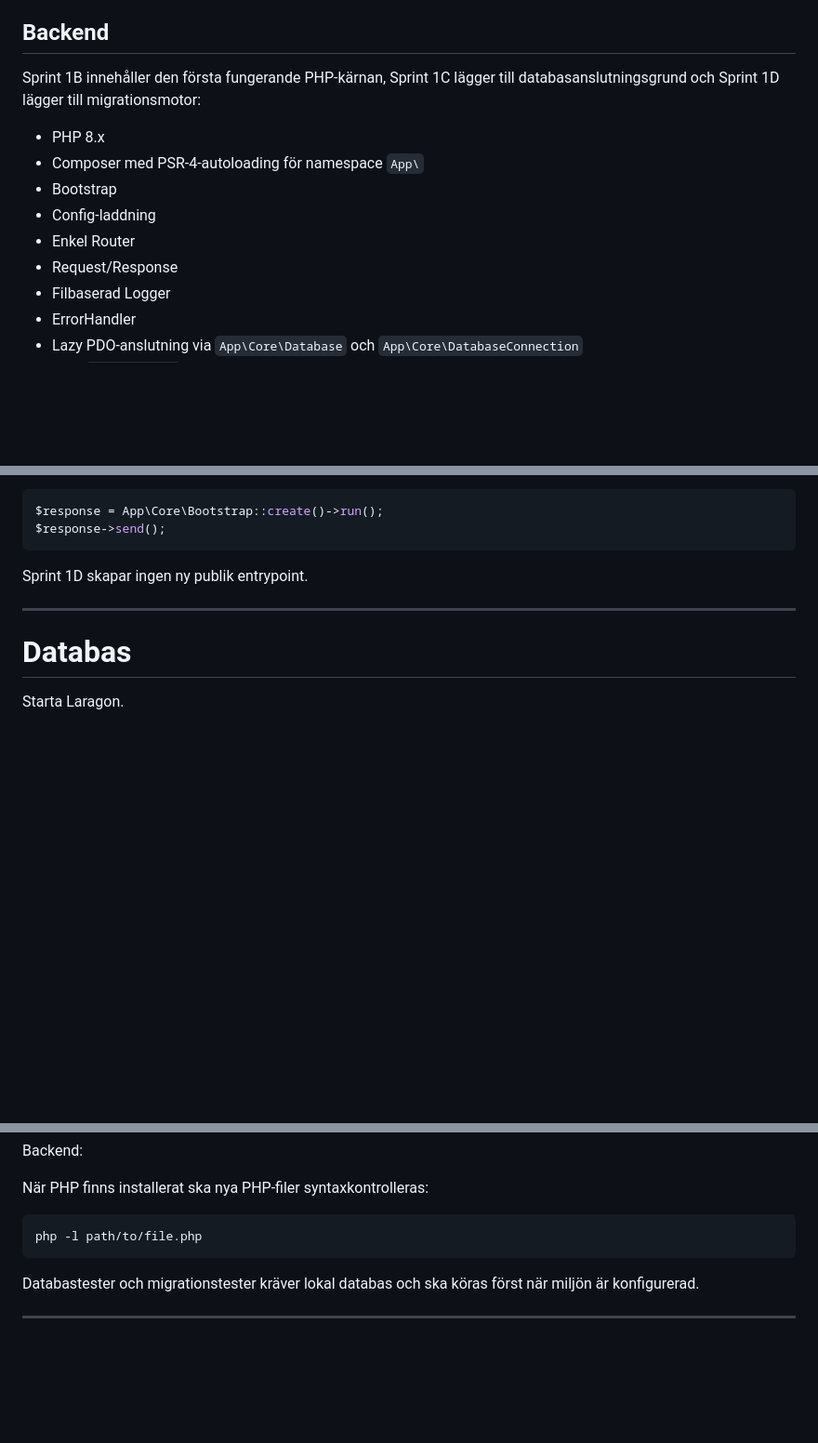
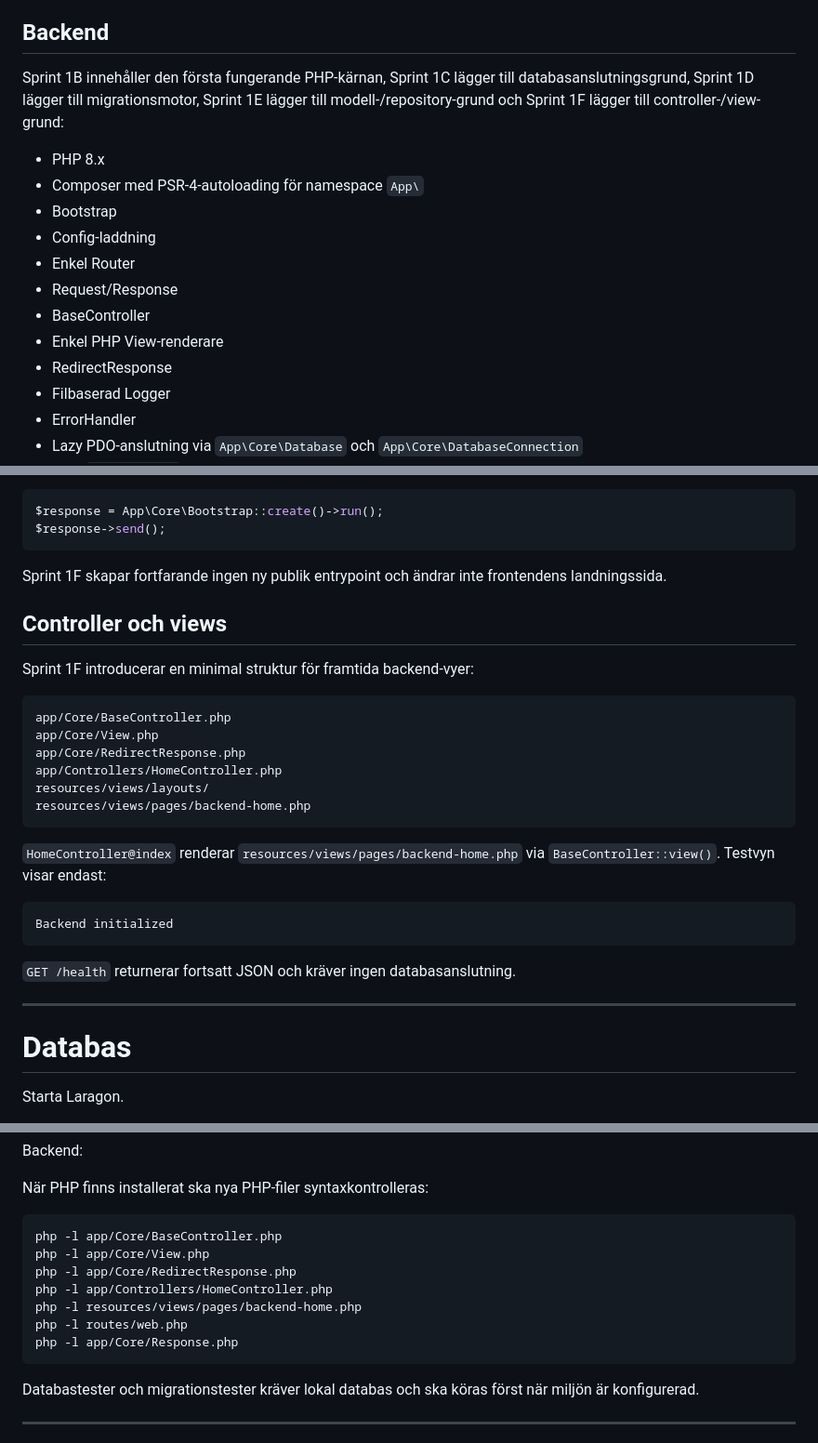
Before and after one commit to RDMackan999/Uthyrning, a Markdown page: docs/DEVELOPMENT_GUIDE.md, 3 parts joined by grey strips. Shown at 93% size. Rendered like a GitHub page; blank space fills up the shorter version.

Commit message:
Document backend view development flow

````diff
--- a/docs/DEVELOPMENT_GUIDE.md
+++ b/docs/DEVELOPMENT_GUIDE.md
@@ -39,7 +39,7 @@ Version 2 förbereds för flera uthyrare och marknadsplats.
 
 ## Backend
 
-Sprint 1B innehåller den första fungerande PHP-kärnan, Sprint 1C lägger till databasanslutningsgrund och Sprint 1D lägger till migrationsmotor:
+Sprint 1B innehåller den första fungerande PHP-kärnan, Sprint 1C lägger till databasanslutningsgrund, Sprint 1D lägger till migrationsmotor, Sprint 1E lägger till modell-/repository-grund och Sprint 1F lägger till controller-/view-grund:
 
 - PHP 8.x
 - Composer med PSR-4-autoloading för namespace `App\`
@@ -47,6 +47,9 @@ Sprint 1B innehåller den första fungerande PHP-kärnan, Sprint 1C lägger till
 - Config-laddning
 - Enkel Router
 - Request/Response
+- BaseController
+- Enkel PHP View-renderare
+- RedirectResponse
 - Filbaserad Logger
 - ErrorHandler
 - Lazy PDO-anslutning via `App\Core\Database` och `App\Core\DatabaseConnection`
@@ -248,7 +251,28 @@ $response = App\Core\Bootstrap::create()->run();
 $response->send();
 ```
 
-Sprint 1D skapar ingen ny publik entrypoint.
+Sprint 1F skapar fortfarande ingen ny publik entrypoint och ändrar inte frontendens landningssida.
+
+## Controller och views
+
+Sprint 1F introducerar en minimal struktur för framtida backend-vyer:
+
+```text
+app/Core/BaseController.php
+app/Core/View.php
+app/Core/RedirectResponse.php
+app/Controllers/HomeController.php
+resources/views/layouts/
+resources/views/pages/backend-home.php
+```
+
+`HomeController@index` renderar `resources/views/pages/backend-home.php` via `BaseController::view()`. Testvyn visar endast:
+
+```text
+Backend initialized
+```
+
+`GET /health` returnerar fortsatt JSON och kräver ingen databasanslutning.
 
 ---
 
@@ -480,7 +506,13 @@ Backend:
 När PHP finns installerat ska nya PHP-filer syntaxkontrolleras:
 
 ```bash
-php -l path/to/file.php
+php -l app/Core/BaseController.php
+php -l app/Core/View.php
+php -l app/Core/RedirectResponse.php
+php -l app/Controllers/HomeController.php
+php -l resources/views/pages/backend-home.php
+php -l routes/web.php
+php -l app/Core/Response.php
 ```
 
 Databastester och migrationstester kräver lokal databas och ska köras först när miljön är konfigurerad.
````
Also changed, not shown: other parts of docs/DEVELOPMENT_GUIDE.md (+3 -1 lines).
